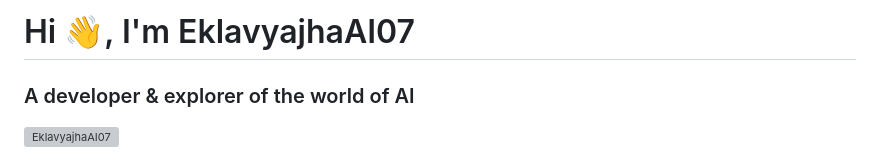
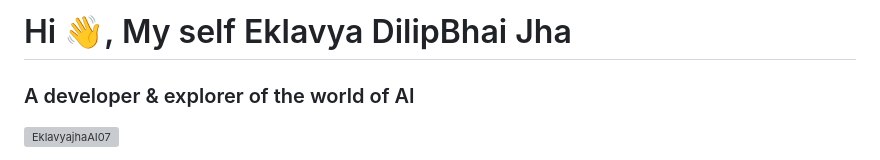
Before and after one commit to EklavyajhaAI07/EklavyajhaAI07, a Markdown page: README.md, the part around the change. Drawn GitHub-style; grey boxes are pictures that could not be loaded.

```diff
--- a/README.md
+++ b/README.md
@@ -1,4 +1,4 @@
-# Hi 👋, I'm EklavyajhaAI07
+# Hi 👋, My self Eklavya DilipBhai Jha
 
 ### A developer & explorer of the world of AI
 
```
